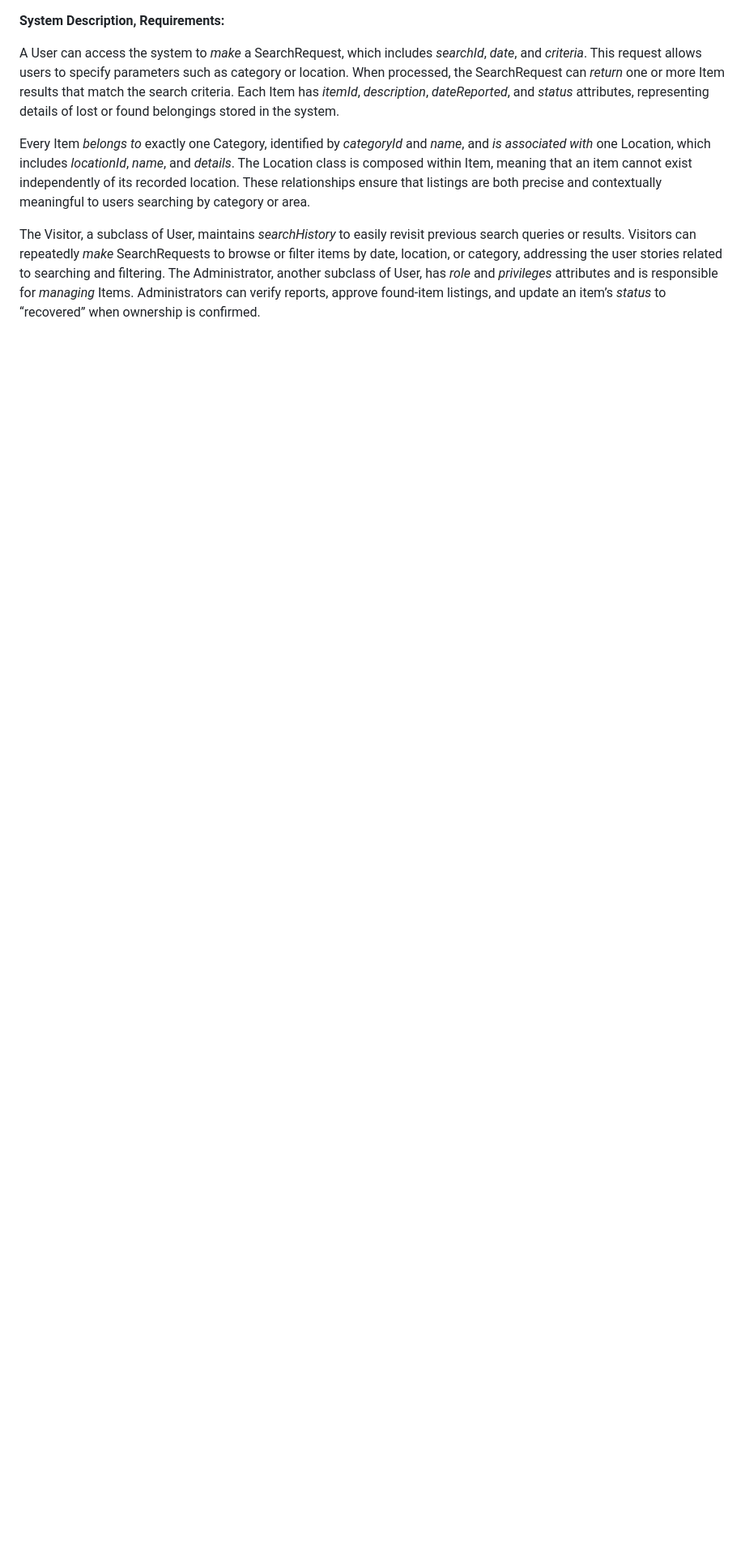
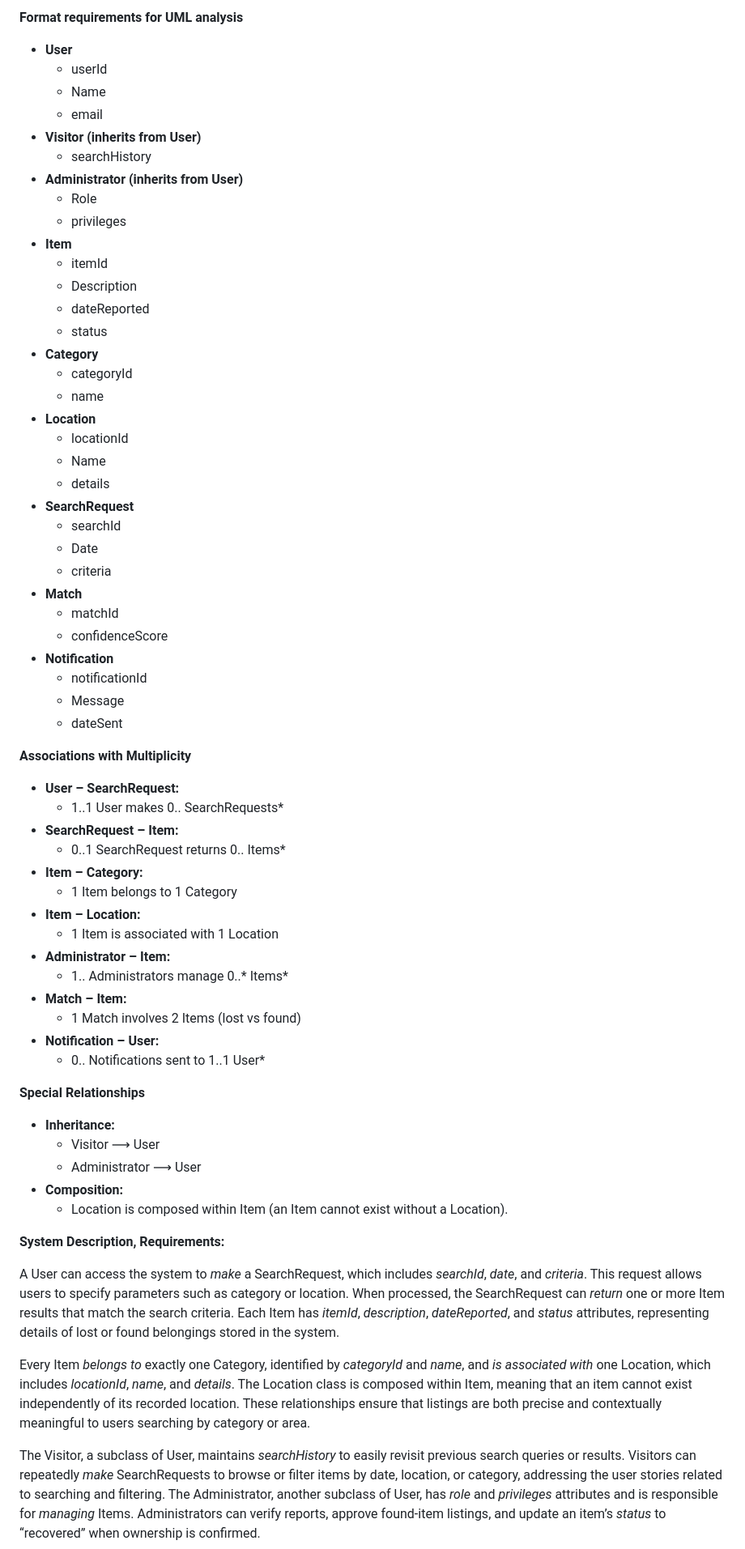
Before and after one commit to tg769/lost_and_found_web_app, a Markdown page: D3_Analysis.md, the part around the change. Shown at 81% size. Rendered like a GitHub page; blank space fills up the shorter version.

```diff
--- a/D3_Analysis.md
+++ b/D3_Analysis.md
@@ -1,4 +1,62 @@
+**Format requirements for UML analysis**
 
+* **User**
+  * userId
+  * Name
+  * email
+* **Visitor (inherits from User)**
+  * searchHistory
+* **Administrator (inherits from User)**
+  * Role
+  * privileges
+* **Item**
+  * itemId
+  * Description
+  * dateReported
+  * status
+* **Category**
+  * categoryId
+  * name
+* **Location**
+  * locationId
+  * Name
+  * details
+* **SearchRequest**
+  * searchId
+  * Date
+  * criteria
+* **Match**
+  * matchId
+  * confidenceScore
+* **Notification**
+  * notificationId
+  * Message
+  * dateSent
+
+**Associations with Multiplicity**
+
+* **User – SearchRequest:**
+  * 1..1 User makes 0.. SearchRequests\*
+* **SearchRequest – Item:**
+  * 0..1 SearchRequest returns 0.. Items\*
+* **Item – Category:**
+  * 1 Item belongs to 1 Category
+* **Item – Location:**
+  * 1 Item is associated with 1 Location
+* **Administrator – Item:**
+  * 1.. Administrators manage 0..\* Items\*
+* **Match – Item:**
+  * 1 Match involves 2 Items (lost vs found)
+* **Notification – User:**
+  * 0.. Notifications sent to 1..1 User\*
+
+**Special Relationships**
+
+* **Inheritance:**
+  * Visitor ⟶ User
+  * Administrator ⟶ User
+* **Composition:**
+  * Location is composed within Item (an Item cannot exist without a Location).
 
 **System Description, Requirements:**
 
```
